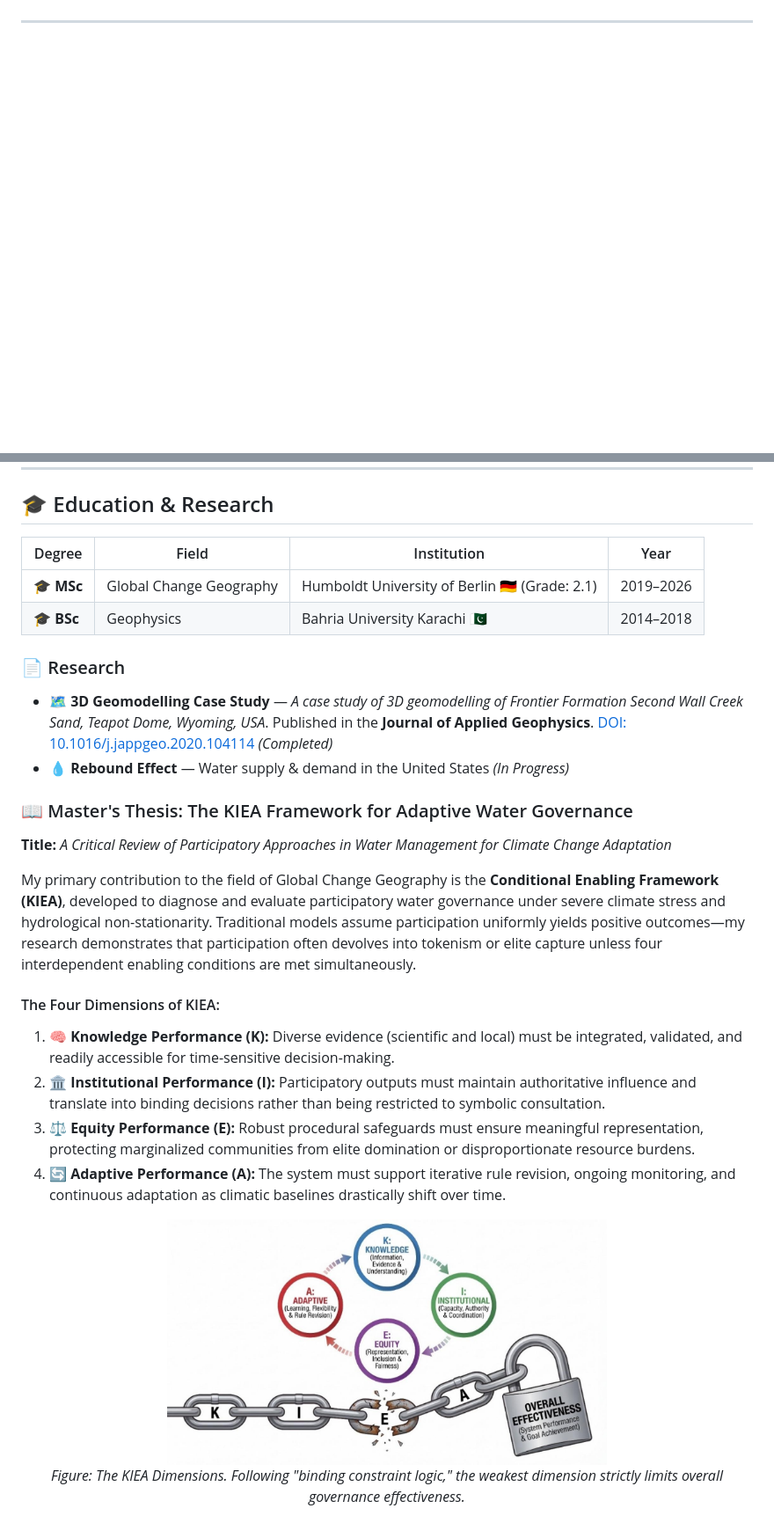
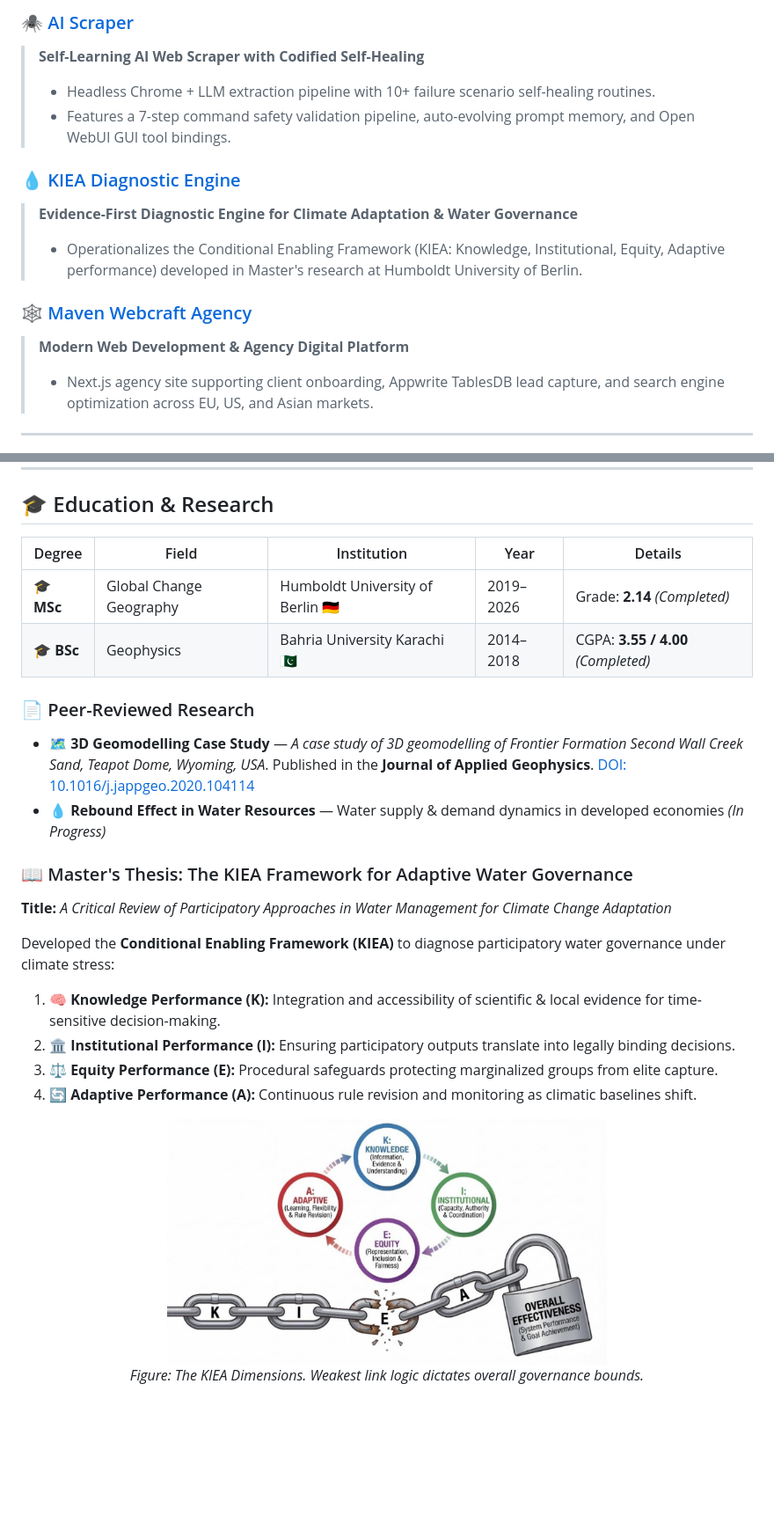
Before and after one commit to masood1996-geo/masood1996-geo, a Markdown page: README.md, 2 parts joined by grey strips. Shown at 88% size. Rendered like a GitHub page; blank space fills up the shorter version.

```diff
--- a/README.md
+++ b/README.md
@@ -56,3 +74,15 @@ I am the co-founder and lead engineer of **[Maven Webcraft](https://mavenwebcraf
+### 🕷️ [AI Scraper](https://github.com/masood1996-geo/ai-scraper)
+> **Self-Learning AI Web Scraper with Codified Self-Healing**
+> - Headless Chrome + LLM extraction pipeline with 10+ failure scenario self-healing routines.
+> - Features a 7-step command safety validation pipeline, auto-evolving prompt memory, and Open WebUI GUI tool bindings.
+
+### 💧 [KIEA Diagnostic Engine](https://github.com/masood1996-geo/kiea-diagnostic)
+> **Evidence-First Diagnostic Engine for Climate Adaptation & Water Governance**
+> - Operationalizes the Conditional Enabling Framework (KIEA: Knowledge, Institutional, Equity, Adaptive performance) developed in Master's research at Humboldt University of Berlin.
+
+### 🕸️ [Maven Webcraft Agency](https://mavenwebcraft.com)
+> **Modern Web Development & Agency Digital Platform**
+> - Next.js agency site supporting client onboarding, Appwrite TablesDB lead capture, and search engine optimization across EU, US, and Asian markets.
 
 ---
 
@@ -153,27 +197,25 @@ I am the co-founder and lead engineer of **[Maven Webcraft](https://mavenwebcraf
 
 ## 🎓 Education & Research
 
-| Degree | Field | Institution | Year |
-|--------|-------|-------------|------|
-| 🎓 **MSc** | Global Change Geography | Humboldt University of Berlin 🇩🇪 (Grade: 2.1) | 2019–2026 |
-| 🎓 **BSc** | Geophysics | Bahria University Karachi 🇵🇰 | 2014–2018 |
+| Degree | Field | Institution | Year | Details |
+|--------|-------|-------------|------|---------|
+| 🎓 **MSc** | Global Change Geography | Humboldt University of Berlin 🇩🇪 | 2019–2026 | Grade: **2.14** *(Completed)* |
+| 🎓 **BSc** | Geophysics | Bahria University Karachi 🇵🇰 | 2014–2018 | CGPA: **3.55 / 4.00** *(Completed)* |
 
-### 📄 Research
-- 🗺️ **3D Geomodelling Case Study** — *A case study of 3D geomodelling of Frontier Formation Second Wall Creek Sand, Teapot Dome, Wyoming, USA*. Published in the **Journal of Applied Geophysics**. [DOI: 10.1016/j.jappgeo.2020.104114](https://doi.org/10.1016/j.jappgeo.2020.104114) *(Completed)*
-- 💧 **Rebound Effect** — Water supply & demand in the United States *(In Progress)*
+### 📄 Peer-Reviewed Research
+- 🗺️ **3D Geomodelling Case Study** — *A case study of 3D geomodelling of Frontier Formation Second Wall Creek Sand, Teapot Dome, Wyoming, USA*. Published in the **Journal of Applied Geophysics**. [DOI: 10.1016/j.jappgeo.2020.104114](https://doi.org/10.1016/j.jappgeo.2020.104114)
+- 💧 **Rebound Effect in Water Resources** — Water supply & demand dynamics in developed economies *(In Progress)*
 
 ### 📖 Master's Thesis: The KIEA Framework for Adaptive Water Governance
 **Title:** *A Critical Review of Participatory Approaches in Water Management for Climate Change Adaptation*
 
-My primary contribution to the field of Global Change Geography is the **Conditional Enabling Framework (KIEA)**, developed to diagnose and evaluate participatory water governance under severe climate stress and hydrological non-stationarity. Traditional models assume participation uniformly yields positive outcomes—my research demonstrates that participation often devolves into tokenism or elite capture unless four interdependent enabling conditions are met simultaneously.
-
-#### The Four Dimensions of KIEA:
-1. 🧠 **Knowledge Performance (K):** Diverse evidence (scientific and local) must be integrated, validated, and readily accessible for time-sensitive decision-making.
-2. 🏛️ **Institutional Performance (I):** Participatory outputs must maintain authoritative influence and translate into binding decisions rather than being restricted to symbolic consultation.
-3. ⚖️ **Equity Performance (E):** Robust procedural safeguards must ensure meaningful representation, protecting marginalized communities from elite domination or disproportionate resource burdens.
-4. 🔄 **Adaptive Performance (A):** The system must support iterative rule revision, ongoing monitoring, and continuous adaptation as climatic baselines drastically shift over time.
+Developed the **Conditional Enabling Framework (KIEA)** to diagnose participatory water governance under climate stress:
+1. 🧠 **Knowledge Performance (K):** Integration and accessibility of scientific & local evidence for time-sensitive decision-making.
+2. 🏛️ **Institutional Performance (I):** Ensuring participatory outputs translate into legally binding decisions.
+3. ⚖️ **Equity Performance (E):** Procedural safeguards protecting marginalized groups from elite capture.
+4. 🔄 **Adaptive Performance (A):** Continuous rule revision and monitoring as climatic baselines shift.
 
 <p align="center">
   <img src="assets/thesis_fig_p53_1.jpeg" alt="KIEA Weakest Link Logic" width="60%">
-  <br><em>Figure: The KIEA Dimensions. Following "binding constraint logic," the weakest dimension strictly limits overall governance effectiveness.</em>
+  <br><em>Figure: The KIEA Dimensions. Weakest link logic dictates overall governance bounds.</em>
 </p>
```
Also changed, not shown: other parts of README.md (+94 -73 lines).
